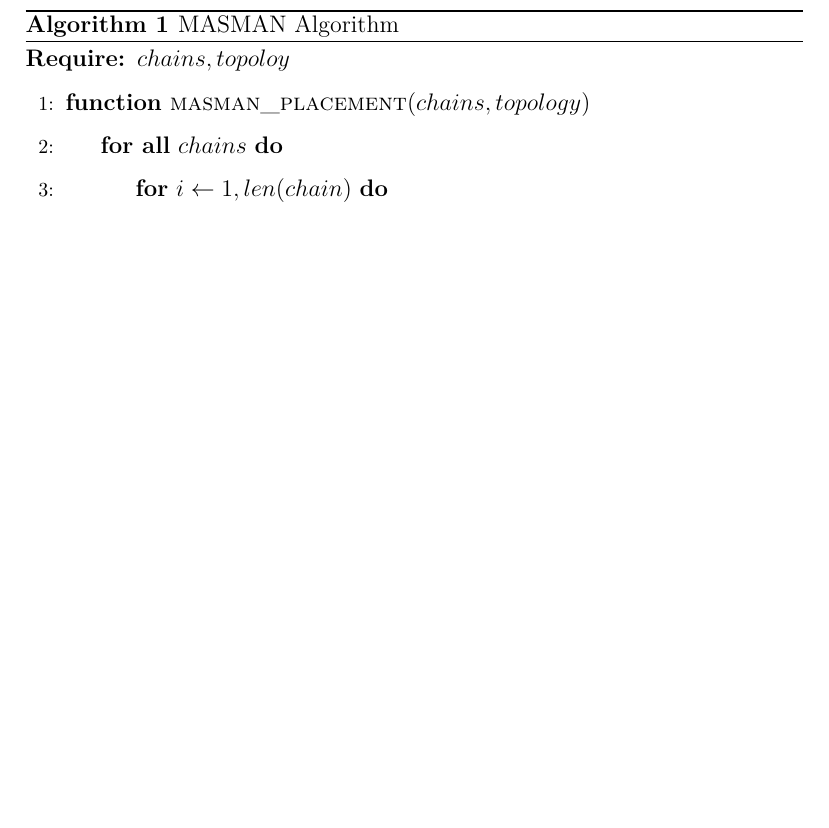
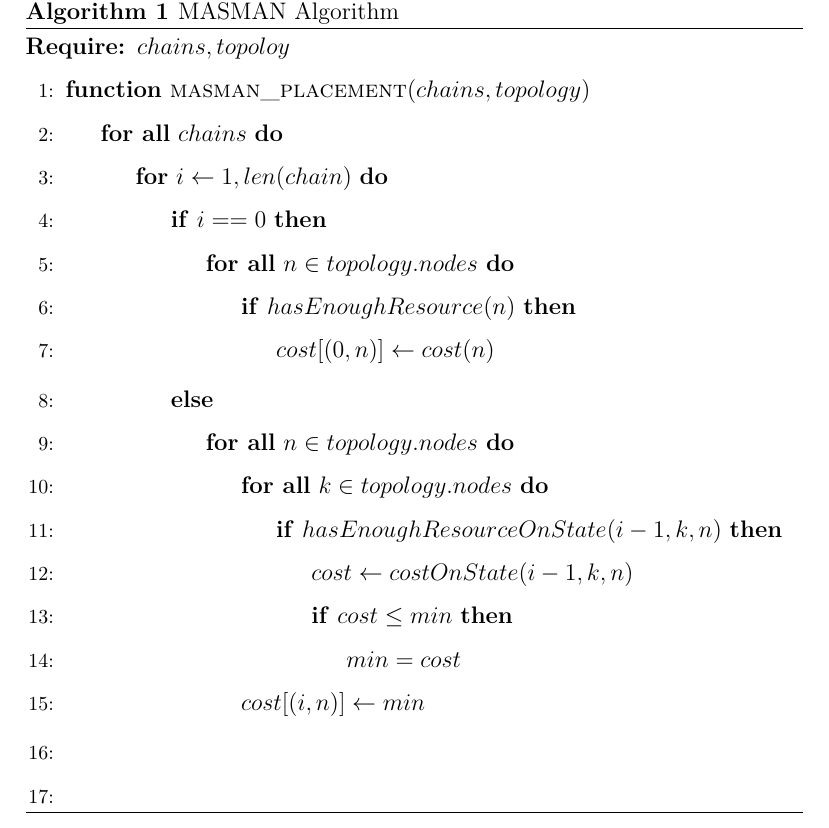
Before and after one commit to reinnet/jsd-mp.article, a LaTeX paper (main.tex, which reads solution.tex): part of page 23 of 34 before the commit and part of page 24 of 35 after it, cut so that both start at the same text, the shorter picture padded with empty space. Compiled offline with XeLaTeX.

Commit message:
feat: Complete Bari Algorithm

```diff
--- a/solution.tex
+++ b/solution.tex
@@ -19,6 +19,27 @@ At the end, we used Tabu Search for improving the VNFM placement. By improving w
     \Function{masman\_placement}{$chains, topology$}
     \ForAll{$chains$}
       \For{$i \gets 1, len(chain)$}
+      \If{$i == 0$}
+      \ForAll{$n \in topology.nodes$}
+      \If{$hasEnoughResource(n)$}
+      \State{$cost[(0, n)] \gets cost(n)$}
+      \EndIf
+      \EndFor
+      \Else
+      \ForAll{$n \in topology.nodes$}
+      \ForAll{$k \in topology.nodes$}
+      \If{$hasEnoughResourceOnState(i - 1, k, n)$}
+      \State{$cost \gets costOnState(i - 1, k, n)$}
+      \If{$cost \le min$}
+      \State{$min = cost$}
+      \EndIf
+      \EndIf
+      \EndFor
+      \State{$cost[(i, n)] \gets min$}
+      \EndFor
+      \EndIf
+      \EndFor
+      \EndIf
       \EndFor
     \EndFor
     \EndFunction
```
Also changed, not shown: main.pdf.
